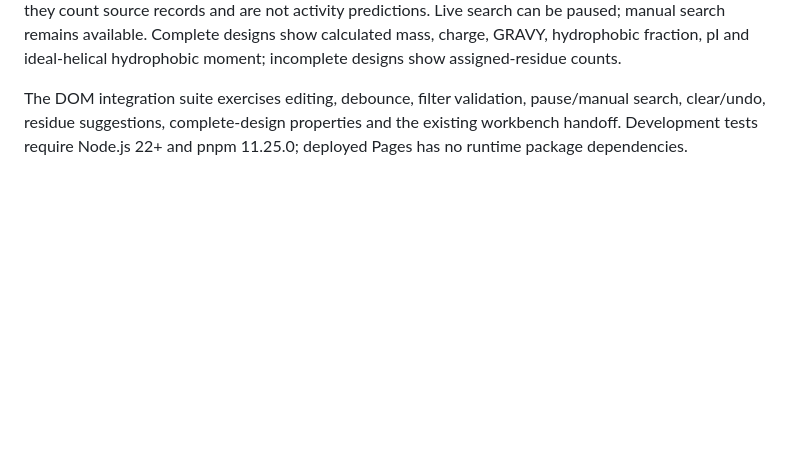
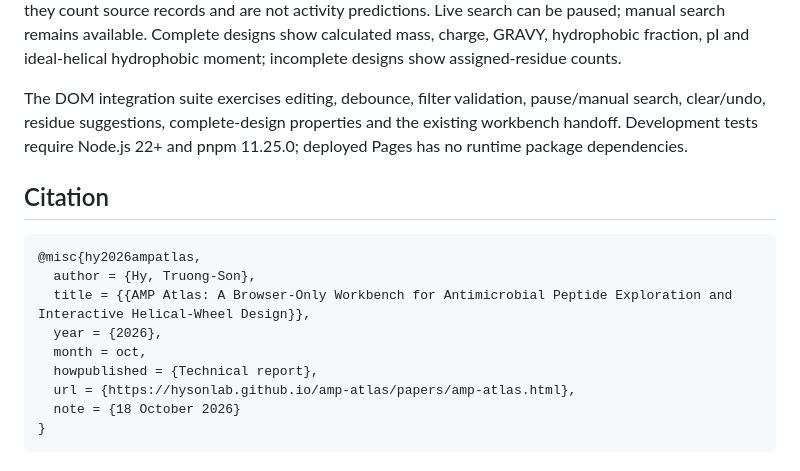
Before and after one commit to HySonLab/amp-atlas, a Markdown page: README.md, the part around the change. GitHub-like rendering; blank space fills up the shorter version.

````diff
--- a/README.md
+++ b/README.md
@@ -154,3 +154,17 @@ This is an independent DRAMP-inspired research workspace hosted for HySonLab. It
 Fill residues gradually to search after a 250 ms pause. Exact positional matches use the chosen length and treat empty positions as wildcards. Filter by pH-7 charge, GRAVY, hydrophobic percentage, or linked structures. The selected-position residue counts relax only that position while preserving other constraints; they count source records and are not activity predictions. Live search can be paused; manual search remains available. Complete designs show calculated mass, charge, GRAVY, hydrophobic fraction, pI and ideal-helical hydrophobic moment; incomplete designs show assigned-residue counts.
 
 The DOM integration suite exercises editing, debounce, filter validation, pause/manual search, clear/undo, residue suggestions, complete-design properties and the existing workbench handoff. Development tests require Node.js 22+ and pnpm 11.25.0; deployed Pages has no runtime package dependencies.
+
+## Citation
+
+```bibtex
+@misc{hy2026ampatlas,
+  author = {Hy, Truong-Son},
+  title = {{AMP Atlas: A Browser-Only Workbench for Antimicrobial Peptide Exploration and Interactive Helical-Wheel Design}},
+  year = {2026},
+  month = oct,
+  howpublished = {Technical report},
+  url = {https://hysonlab.github.io/amp-atlas/papers/amp-atlas.html},
+  note = {18 October 2026}
+}
+```
````
